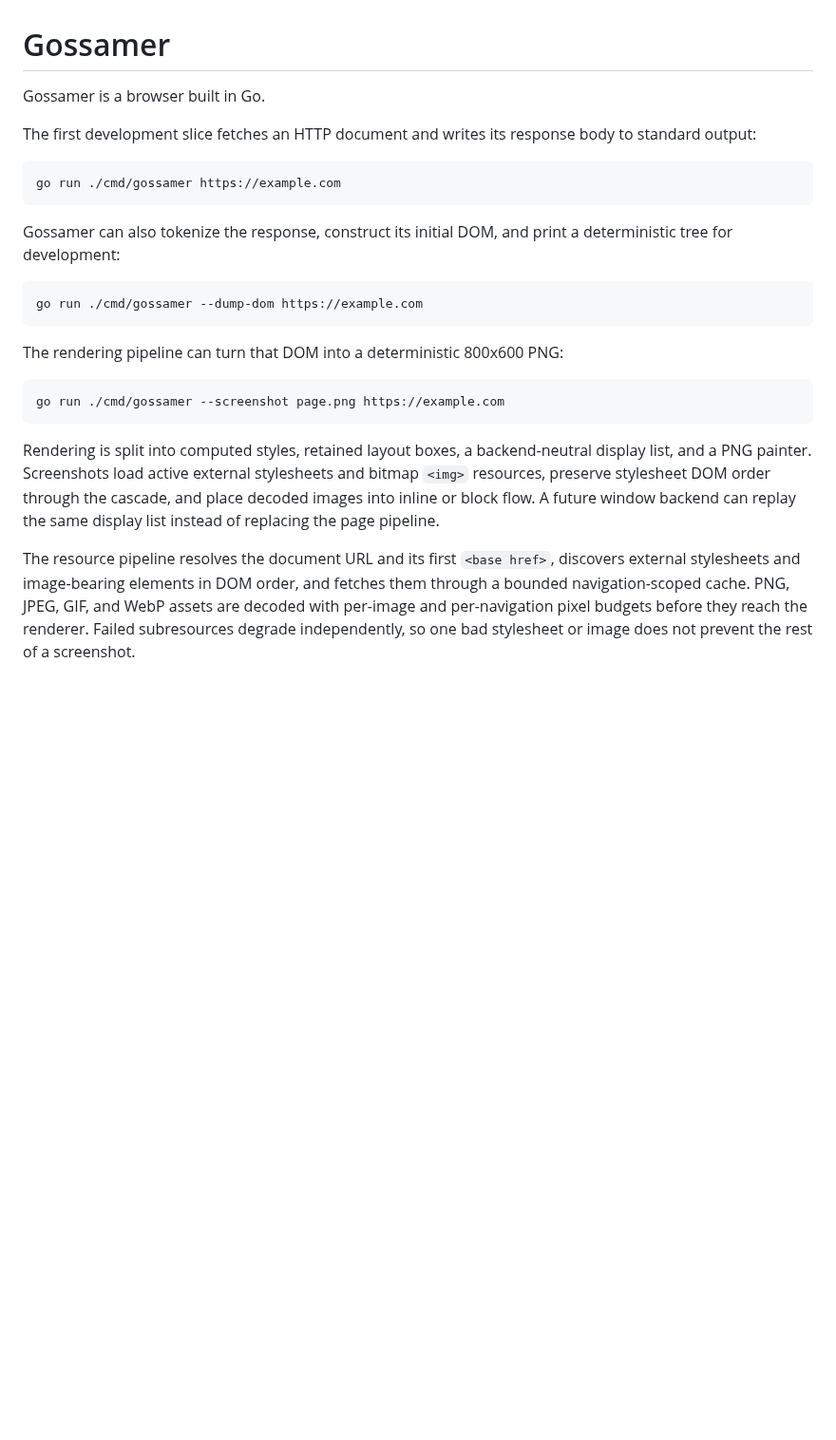
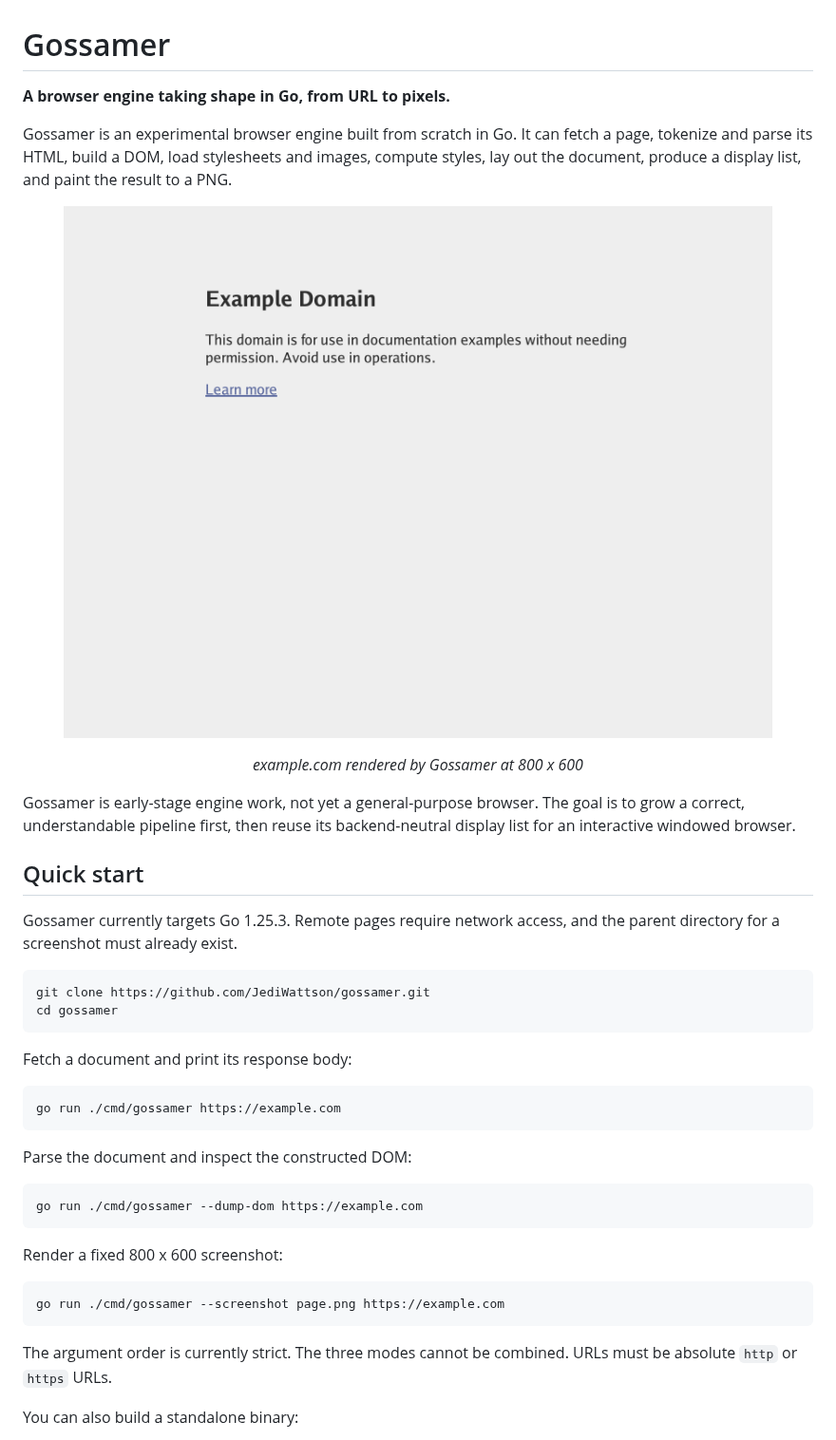
Before and after one commit to JediWattson/gossamer, a Markdown page: README.md, the part around one of its changes. Shown at 95% size. Rendered like a GitHub page; pictures changed too: example.png (added); blank space fills up the shorter version.

Commit message:
Document Gossamer with example render

````diff
--- a/README.md
+++ b/README.md
@@ -1,38 +1,52 @@
 # Gossamer
 
-Gossamer is a browser built in Go.
+**A browser engine taking shape in Go, from URL to pixels.**
 
-The first development slice fetches an HTTP document and writes its response
-body to standard output:
+Gossamer is an experimental browser engine built from scratch in Go. It can
+fetch a page, tokenize and parse its HTML, build a DOM, load stylesheets and
+images, compute styles, lay out the document, produce a display list, and paint
+the result to a PNG.
+
+<p align="center">
+  <img src="./example.png" alt="Gossamer rendering example.com at 800 by 600 pixels" width="800">
+</p>
+
+<p align="center"><em>example.com rendered by Gossamer at 800 x 600</em></p>
+
+Gossamer is early-stage engine work, not yet a general-purpose browser. The
+goal is to grow a correct, understandable pipeline first, then reuse its
+backend-neutral display list for an interactive windowed browser.
+
+## Quick start
+
+Gossamer currently targets Go 1.25.3. Remote pages require network access, and
+the parent directory for a screenshot must already exist.
+
+```sh
+git clone https://github.com/JediWattson/gossamer.git
+cd gossamer
+```
+
+Fetch a document and print its response body:
 
 ```sh
 go run ./cmd/gossamer https://example.com
 ```
 
-Gossamer can also tokenize the response, construct its initial DOM, and print a
-deterministic tree for development:
+Parse the document and inspect the constructed DOM:
 
 ```sh
 go run ./cmd/gossamer --dump-dom https://example.com
 ```
 
-The rendering pipeline can turn that DOM into a deterministic 800x600 PNG:
+Render a fixed 800 x 600 screenshot:
 
 ```sh
 go run ./cmd/gossamer --screenshot page.png https://example.com
 ```
 
-Rendering is split into computed styles, retained layout boxes, a
-backend-neutral display list, and a PNG painter. Screenshots load active
-external stylesheets and bitmap `<img>` resources, preserve stylesheet DOM
-order through the cascade, and place decoded images into inline or block flow.
-A future window backend can replay the same display list instead of replacing
-the page pipeline.
+The argument order is currently strict. The three modes cannot be combined.
+URLs must be absolute `http` or `https` URLs.
 
-The resource pipeline resolves the document URL and its first `<base href>`,
-discovers external stylesheets and image-bearing elements in DOM order, and
-fetches them through a bounded navigation-scoped cache. PNG, JPEG, GIF, and
-WebP assets are decoded with per-image and per-navigation pixel budgets before
-they reach the renderer. Failed subresources degrade independently, so one bad
-stylesheet or image does not prevent the rest of a screenshot.
+You can also build a standalone binary:
 
````
Also changed, not shown: other parts of README.md (+123 -19 lines).
